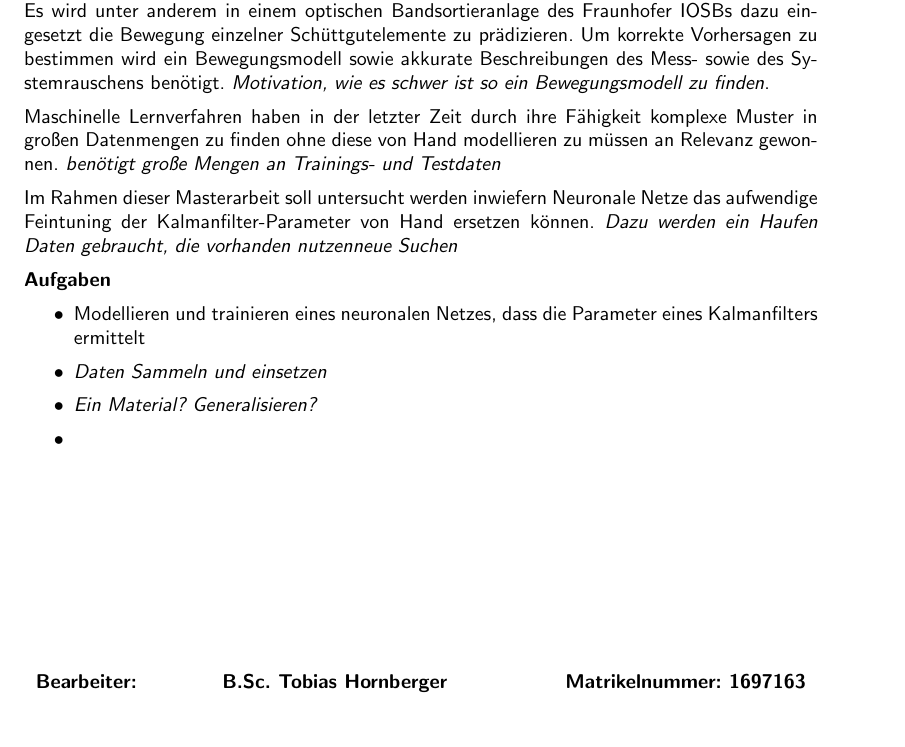
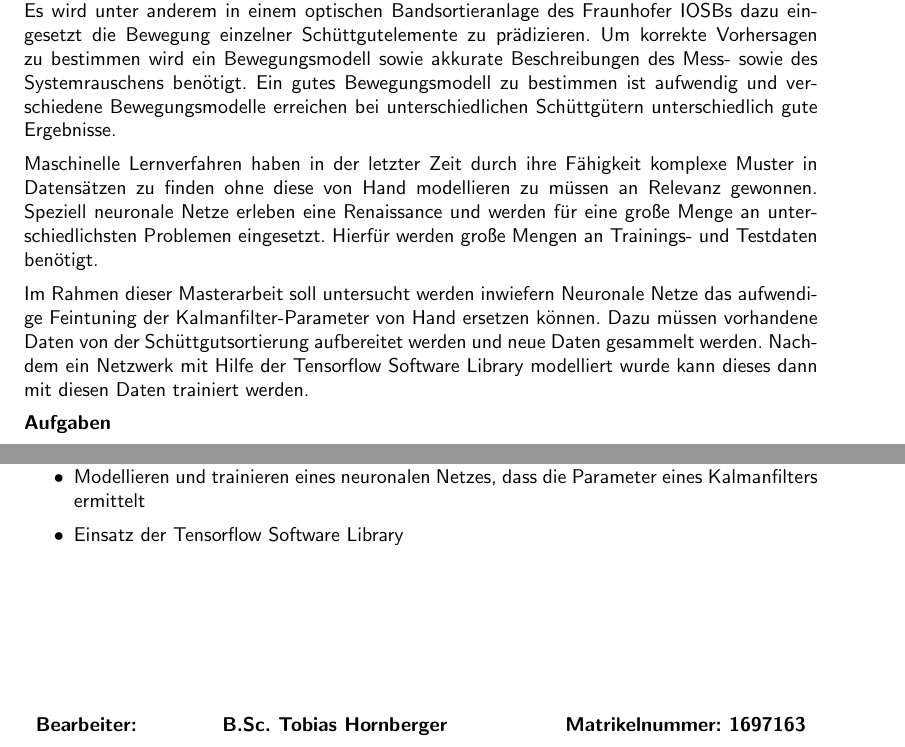
Before and after one commit to Strandtasche/MasterarbeitTobias, a LaTeX document (Aufgabenblatt/Aufgabenblatt.tex): part of the page before the commit and two parts of the page after it, the two joined at a grey line, cut so that both start at the same text. Compiled offline with pdfLaTeX.

Commit message:
more aufgabenblatt + first doc work

```diff
--- a/Aufgabenblatt/Aufgabenblatt.tex
+++ b/Aufgabenblatt/Aufgabenblatt.tex
@@ -10,7 +10,7 @@
 
 
 \Arbeitsart{Masterarbeit}
-\Titel{Parameterfindung für Kalmanfilter mittels neuronaler Netze}
+\Titel{Ableitung von Bewegungsmodellen für Anwendungen in der Schüttgutsortierung mittels Machine Learning}%Parameterfindung für Kalmanfilter mittels Neuronaler Netze}
 
 
 \Student[B.Sc.]{Tobias Hornberger}
@@ -33,15 +33,21 @@
 Kalmanfilter sind ein mathematisches Verfahren, dass in vielen Bereichen Anwendung findet.
 Es wird unter anderem in einem optischen Bandsortieranlage des Fraunhofer IOSBs dazu eingesetzt die Bewegung einzelner Schüttgutelemente zu prädizieren.
 Um korrekte Vorhersagen zu bestimmen wird ein Bewegungsmodell sowie akkurate Beschreibungen des Mess- sowie des Systemrauschens benötigt.
-\textit{Motivation, wie es schwer ist so ein Bewegungsmodell zu finden}.
+Ein gutes Bewegungsmodell zu bestimmen ist aufwendig und verschiedene Bewegungsmodelle erreichen bei unterschiedlichen Schüttgütern unterschiedlich gute Ergebnisse.
+%\textit{[Motivation, wie es schwer ist so ein Bewegungsmodell zu finden]}.
 
 
 Maschinelle Lernverfahren haben in der letzter Zeit durch ihre Fähigkeit
-komplexe Muster in großen Datenmengen zu finden ohne diese von Hand modellieren zu müssen an Relevanz gewonnen.
-\textit{benötigt große Mengen an Trainings- und Testdaten}
+komplexe Muster in Datensätzen zu finden ohne diese von Hand modellieren zu müssen an Relevanz gewonnen.
+Speziell neuronale Netze erleben eine Renaissance und werden für eine große Menge an unterschiedlichsten Problemen eingesetzt.
+Hierfür werden große Mengen an Trainings- und Testdaten benötigt.
+%\textit{[benötigt große Mengen an Trainings- und Testdaten]}
 
-Im Rahmen dieser Masterarbeit soll untersucht werden inwiefern Neuronale Netze das aufwendige Feintuning der  Kalmanfilter-Parameter von Hand ersetzen können.
-\textit{Dazu werden ein Haufen Daten gebraucht, die vorhanden nutzen\/neue Suchen}
+Im Rahmen dieser Masterarbeit soll untersucht werden inwiefern Neuronale Netze das aufwendige Feintuning der Kalmanfilter-Parameter von Hand ersetzen können.
+Dazu müssen vorhandene Daten von der Schüttgutsortierung aufbereitet werden und neue Daten gesammelt werden.
+Nachdem ein Netzwerk mit Hilfe der Tensorflow Software Library modelliert wurde kann dieses dann mit diesen Daten trainiert werden.
+
+%\textit{[Dazu werden ein Haufen Daten gebraucht, die vorhanden nutzen\/neue Suchen]}
 
 
 % Diese Masterarbeit baut auf dem derzeitigen Stand des Experimentalsystems
@@ -56,7 +63,5 @@ Im Rahmen dieser Masterarbeit soll untersucht werden inwiefern Neuronale Netze d
   \item Modellieren und trainieren eines neuronalen Netzes, dass die Parameter eines Kalmanfilters ermittelt
-  \item \textit{Daten Sammeln und einsetzen}
-  \item \textit{Ein Material? Generalisieren?}
-  \item
+  \item Einsatz der Tensorflow Software Library
 \end{itemize}
 \Ende
 \end{document}
```
Also changed, not shown: doc/outline.tex (added, +16 -0 lines), doc/relatedWork.tex (added, +9 -0 lines), Aufgabenblatt/out/Aufgabenblatt.pdf, doc/grundlagen.tex (added), Aufgabenblatt/Aufgabenblatt.tex (1 more changed lines).
